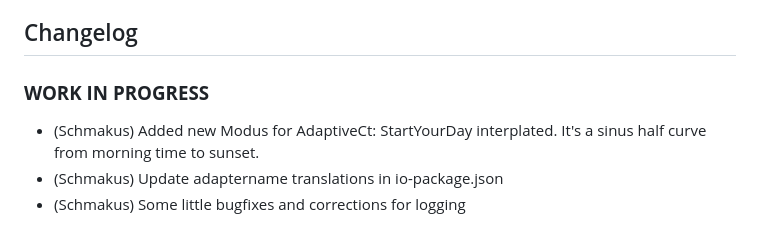
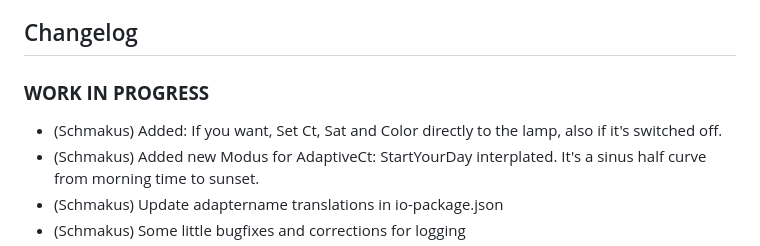
Before and after one commit to Schmakus/ioBroker.lightcontrol, a Markdown page: README.md, the part around the change. Drawn GitHub-style.

```diff
--- a/README.md
+++ b/README.md
@@ -57,12 +57,11 @@ iobroker add lightcontrol
 <!--
 	Placeholder for the next version (at the beginning of the line):
 	### **WORK IN PROGRESS**
-
-	-   (Schmakus) Add: Set Ct, Sat and Color directly to the lamp, also if it's switched off.
 -->
 
 ### **WORK IN PROGRESS**
 
+-   (Schmakus) Added: If you want, Set Ct, Sat and Color directly to the lamp, also if it's switched off.
 -   (Schmakus) Added new Modus for AdaptiveCt: StartYourDay interplated. It's a sinus half curve from morning time to sunset.
 -   (Schmakus) Update adaptername translations in io-package.json
 -   (Schmakus) Some little bugfixes and corrections for logging
```
